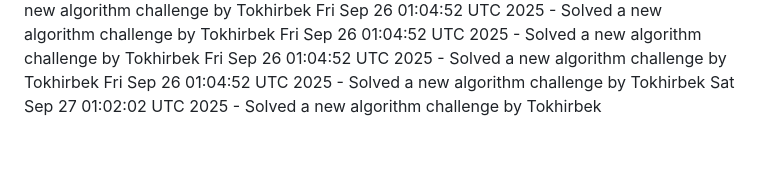
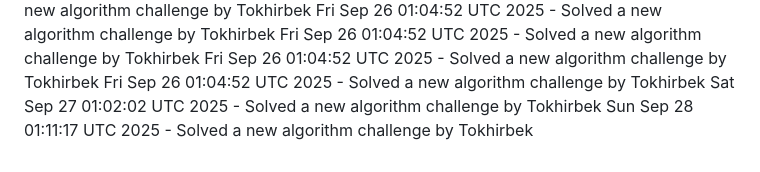
Before and after one commit to Jeymsbond97/OnlineKing-Website, a Markdown page: daily_coding_challenges.md, the part around the change. Drawn GitHub-style.

Commit message:
Solved a new algorithm challenge by Tokhirbek at 2025-09-28 01:11:17

```diff
--- a/daily_coding_challenges.md
+++ b/daily_coding_challenges.md
@@ -753,3 +753,4 @@ Fri Sep 26 01:04:52 UTC 2025 - Solved a new algorithm challenge by Tokhirbek
 Fri Sep 26 01:04:52 UTC 2025 - Solved a new algorithm challenge by Tokhirbek
 Fri Sep 26 01:04:52 UTC 2025 - Solved a new algorithm challenge by Tokhirbek
 Sat Sep 27 01:02:02 UTC 2025 - Solved a new algorithm challenge by Tokhirbek
+Sun Sep 28 01:11:17 UTC 2025 - Solved a new algorithm challenge by Tokhirbek
```
